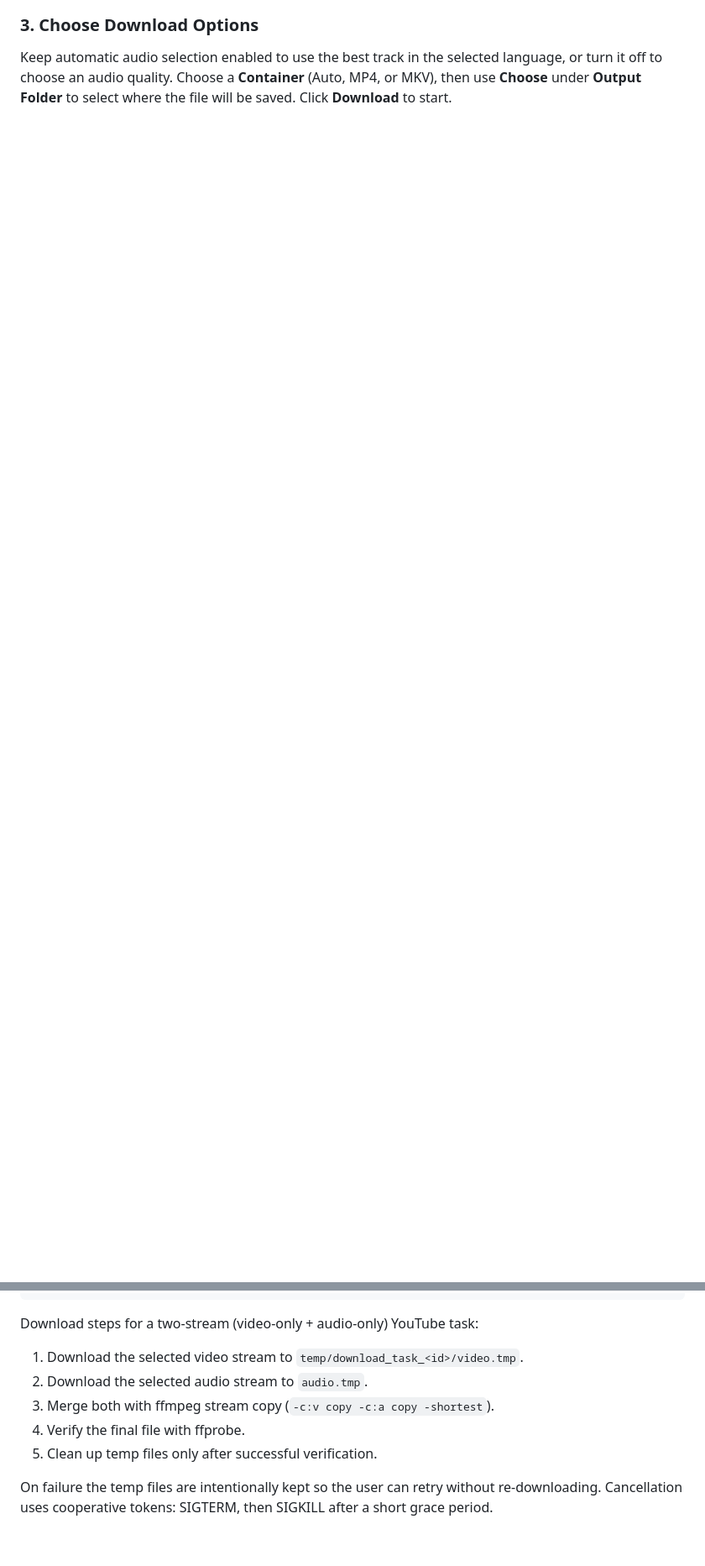
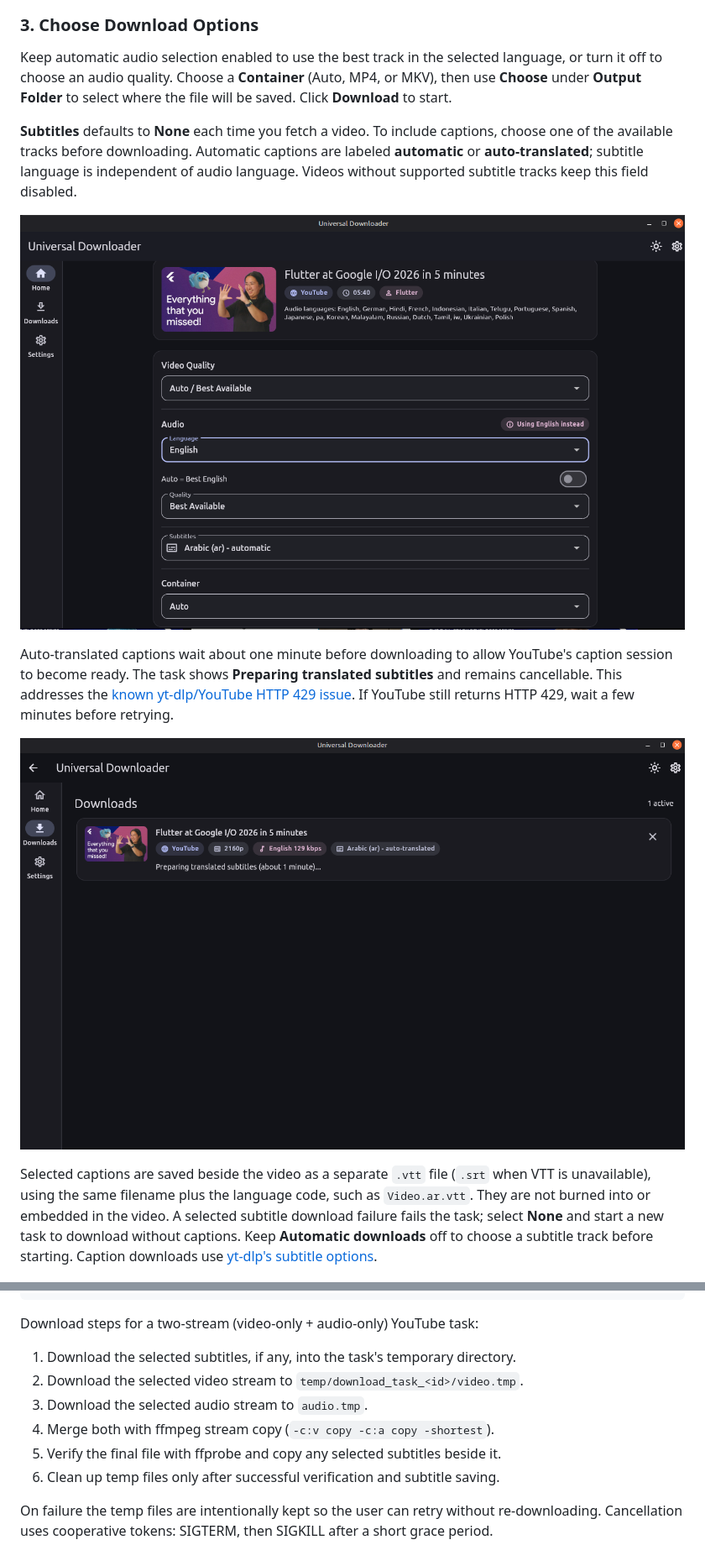
Before and after one commit to Mo7amed-fawzy/Universal-Downloader, a Markdown page: README.md, 2 parts joined by grey strips. Shown at 84% size. Rendered like a GitHub page; pictures changed too: docs/screenshots/preparing-subtitles.png (added), docs/screenshots/subtitles.png (added); blank space fills up the shorter version.

Commit message:
docs: document subtitle downloads with screenshots

```diff
--- a/README.md
+++ b/README.md
@@ -74,6 +74,30 @@ language, or turn it off to choose an audio quality. Choose a **Container**
 (Auto, MP4, or MKV), then use **Choose** under **Output Folder** to select where
 the file will be saved. Click **Download** to start.
 
+**Subtitles** defaults to **None** each time you fetch a video. To include
+captions, choose one of the available tracks before downloading. Automatic
+captions are labeled **automatic** or **auto-translated**; subtitle language is
+independent of audio language. Videos without supported subtitle tracks keep
+this field disabled.
+
+![Subtitle selection with Arabic captions selected](docs/screenshots/subtitles.png)
+
+Auto-translated captions wait about one minute before downloading to allow
+YouTube's caption session to become ready. The task shows **Preparing translated
+subtitles** and remains cancellable. This addresses the
+[known yt-dlp/YouTube HTTP 429 issue](https://github.com/yt-dlp/yt-dlp/issues/13831).
+If YouTube still returns HTTP 429, wait a few minutes before retrying.
+
+![Download waiting for translated subtitles](docs/screenshots/preparing-subtitles.png)
+
+Selected captions are saved beside the video as a separate `.vtt` file (`.srt`
+when VTT is unavailable), using the same filename plus the language code, such
+as `Video.ar.vtt`. They are not burned into or embedded in the video. A selected
+subtitle download failure fails the task; select **None** and start a new task
+to download without captions. Keep **Automatic downloads** off to choose a
+subtitle track before starting. Caption downloads use
+[yt-dlp's subtitle options](https://github.com/yt-dlp/yt-dlp#subtitle-options).
+
 ![Video quality, audio quality, container, and output folder options](docs/screenshots/download-options.png)
 
 ### 4. Monitor Your Downloads
@@ -135,11 +159,12 @@ lib/
 
 Download steps for a two-stream (video-only + audio-only) YouTube task:
 
-1. Download the selected video stream to `temp/download_task_<id>/video.tmp`.
-2. Download the selected audio stream to `audio.tmp`.
-3. Merge both with ffmpeg stream copy (`-c:v copy -c:a copy -shortest`).
-4. Verify the final file with ffprobe.
-5. Clean up temp files only after successful verification.
+1. Download the selected subtitles, if any, into the task's temporary directory.
+2. Download the selected video stream to `temp/download_task_<id>/video.tmp`.
+3. Download the selected audio stream to `audio.tmp`.
+4. Merge both with ffmpeg stream copy (`-c:v copy -c:a copy -shortest`).
+5. Verify the final file with ffprobe and copy any selected subtitles beside it.
+6. Clean up temp files only after successful verification and subtitle saving.
 
 On failure the temp files are intentionally kept so the user can retry without
 re-downloading. Cancellation uses cooperative tokens: SIGTERM, then SIGKILL
```
Also changed, not shown: PROJECT_STATE.md (+81 -28 lines).
